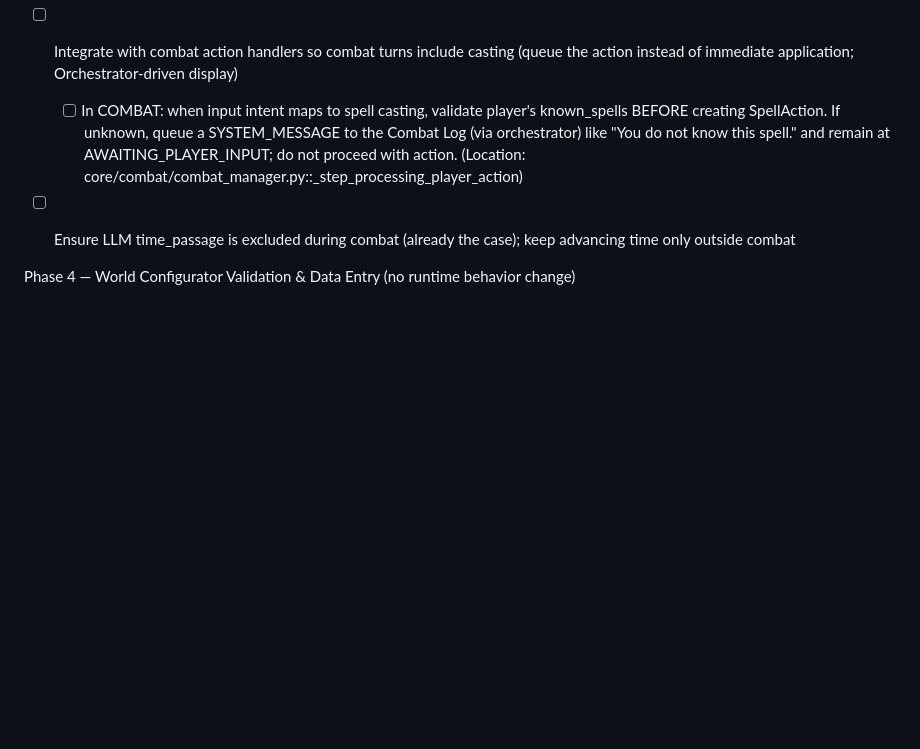
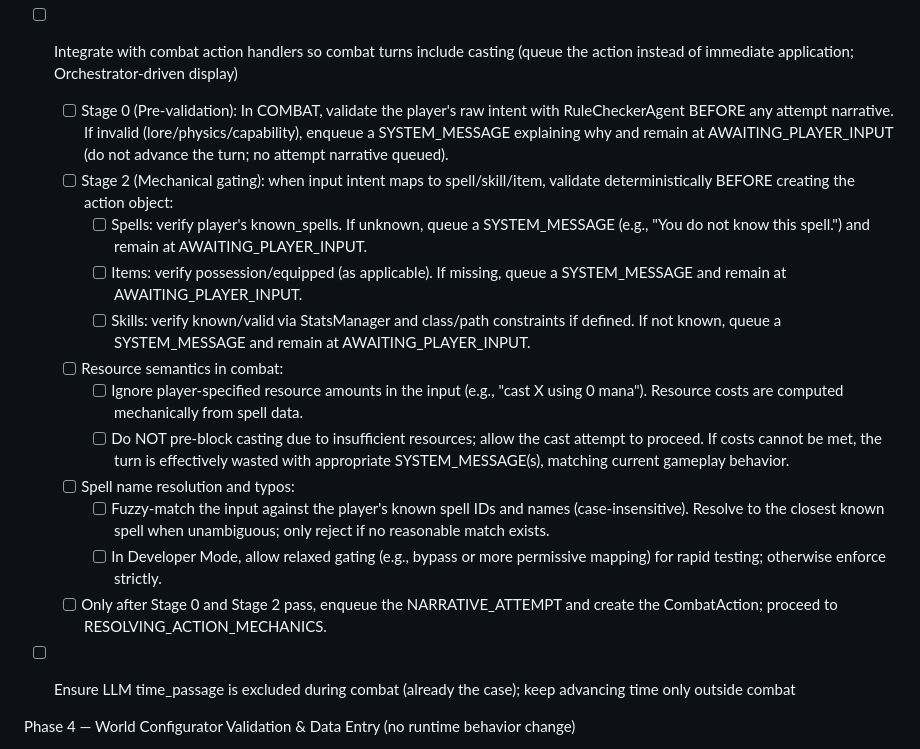
Before and after one commit to Anonymousinterpares/RPG-project, a Markdown page: MAGIC_SYSTEM_IMPLEMENTATION_CHECKLIST.md, the part around the change. Rendered like a GitHub page; blank space fills up the shorter version.

Commit message:
Magic: refine combat validation plan in checklist: add Stage 0 RuleChecker pre-validation, Stage 2 mechanical gating, resource semantics (ignore input-specified mana; allow cast with 0 mana -> wasted turn), fuzzy spell resolution, and Dev Mode relaxation.

```diff
--- a/MAGIC_SYSTEM_IMPLEMENTATION_CHECKLIST.md
+++ b/MAGIC_SYSTEM_IMPLEMENTATION_CHECKLIST.md
@@ -82,7 +82,18 @@ Phase 3 — Engine Integration of Spells
   - [ ] Emit DisplayEvents via CombatOutputOrchestrator (narrative/system/VFX placeholders)
   - [ ] Return a CommandResult/EffectResult for downstream narration
 - [ ] Integrate with combat action handlers so combat turns include casting (queue the action instead of immediate application; Orchestrator-driven display)
-  - [ ] In COMBAT: when input intent maps to spell casting, validate player's known_spells BEFORE creating SpellAction. If unknown, queue a SYSTEM_MESSAGE to the Combat Log (via orchestrator) like "You do not know this spell." and remain at AWAITING_PLAYER_INPUT; do not proceed with action. (Location: core/combat/combat_manager.py::_step_processing_player_action)
+  - [ ] Stage 0 (Pre-validation): In COMBAT, validate the player's raw intent with RuleCheckerAgent BEFORE any attempt narrative. If invalid (lore/physics/capability), enqueue a SYSTEM_MESSAGE explaining why and remain at AWAITING_PLAYER_INPUT (do not advance the turn; no attempt narrative queued).
+  - [ ] Stage 2 (Mechanical gating): when input intent maps to spell/skill/item, validate deterministically BEFORE creating the action object:
+    - [ ] Spells: verify player's known_spells. If unknown, queue a SYSTEM_MESSAGE (e.g., "You do not know this spell.") and remain at AWAITING_PLAYER_INPUT.
+    - [ ] Items: verify possession/equipped (as applicable). If missing, queue a SYSTEM_MESSAGE and remain at AWAITING_PLAYER_INPUT.
+    - [ ] Skills: verify known/valid via StatsManager and class/path constraints if defined. If not known, queue a SYSTEM_MESSAGE and remain at AWAITING_PLAYER_INPUT.
+  - [ ] Resource semantics in combat:
+    - [ ] Ignore player-specified resource amounts in the input (e.g., "cast X using 0 mana"). Resource costs are computed mechanically from spell data.
+    - [ ] Do NOT pre-block casting due to insufficient resources; allow the cast attempt to proceed. If costs cannot be met, the turn is effectively wasted with appropriate SYSTEM_MESSAGE(s), matching current gameplay behavior.
+  - [ ] Spell name resolution and typos:
+    - [ ] Fuzzy-match the input against the player's known spell IDs and names (case-insensitive). Resolve to the closest known spell when unambiguous; only reject if no reasonable match exists.
+    - [ ] In Developer Mode, allow relaxed gating (e.g., bypass or more permissive mapping) for rapid testing; otherwise enforce strictly.
+  - [ ] Only after Stage 0 and Stage 2 pass, enqueue the NARRATIVE_ATTEMPT and create the CombatAction; proceed to RESOLVING_ACTION_MECHANICS.
 - [ ] Ensure LLM time_passage is excluded during combat (already the case); keep advancing time only outside combat
 
 
```
